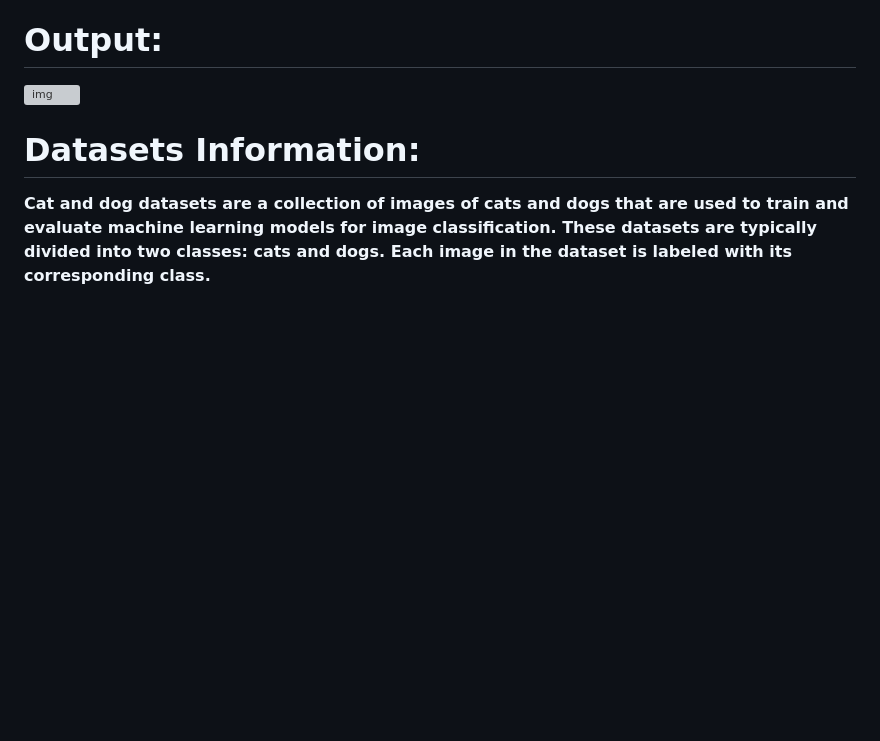
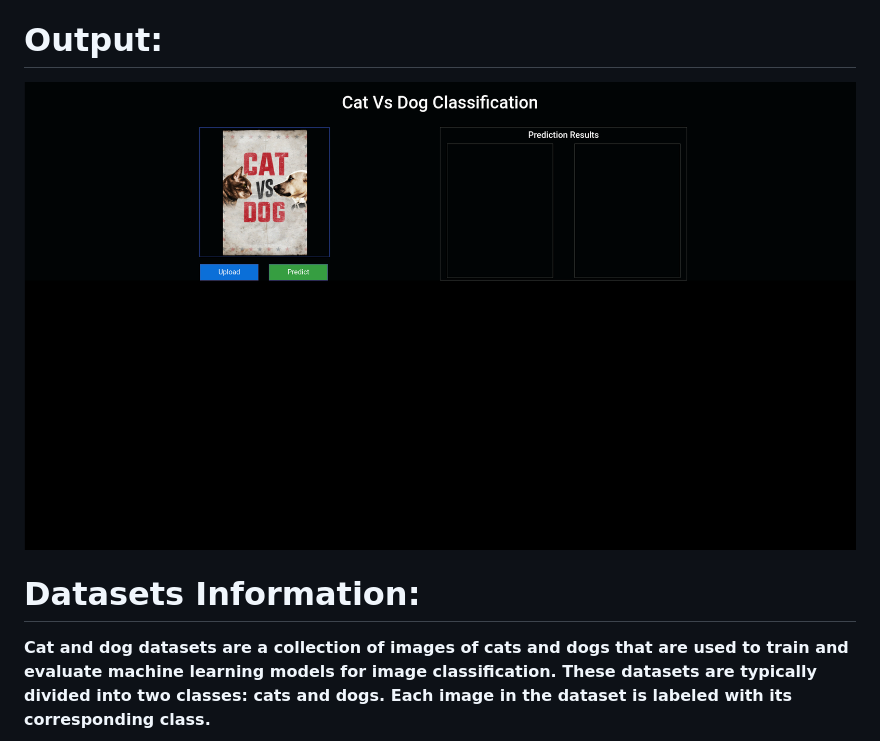
Before and after one commit to Ahmad10Raza/Cat-Vs-Dog-Classification, a Markdown page: README.md, the part around the change. Rendered like a GitHub page; blank space fills up the shorter version; grey boxes are pictures that could not be loaded.

```diff
--- a/README.md
+++ b/README.md
@@ -12,7 +12,7 @@
 
 # Output:
 
-![img]()
+![img](https://github.com/Ahmad10Raza/Cat-Vs-Dog-Classification/blob/master/Output.png)
 
 # **Datasets Information:**
 
```
